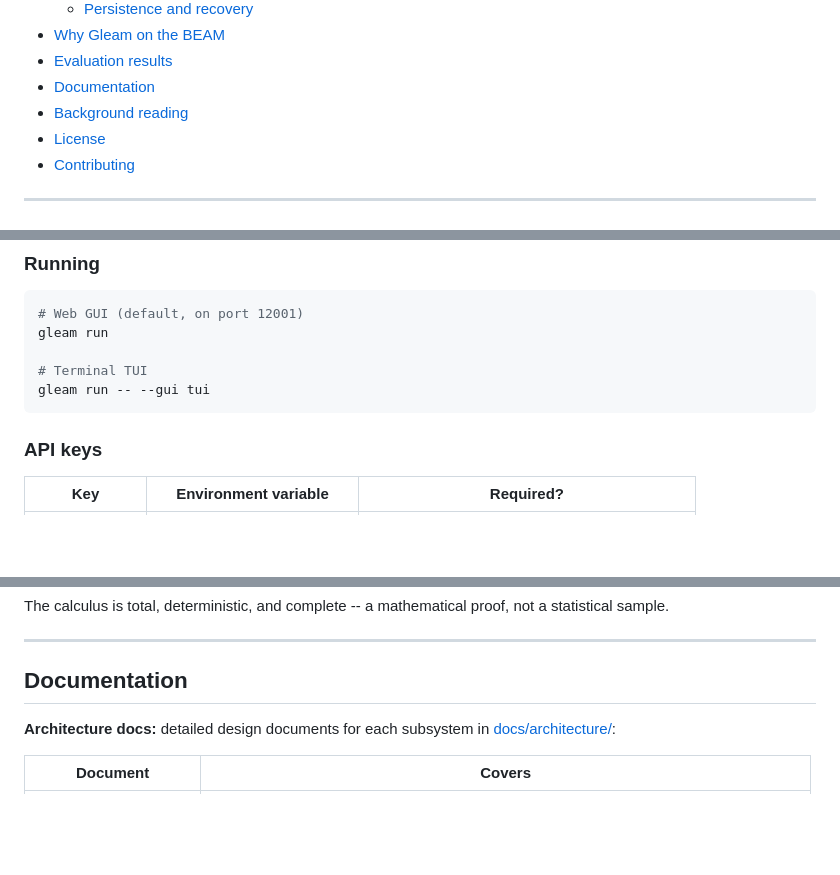
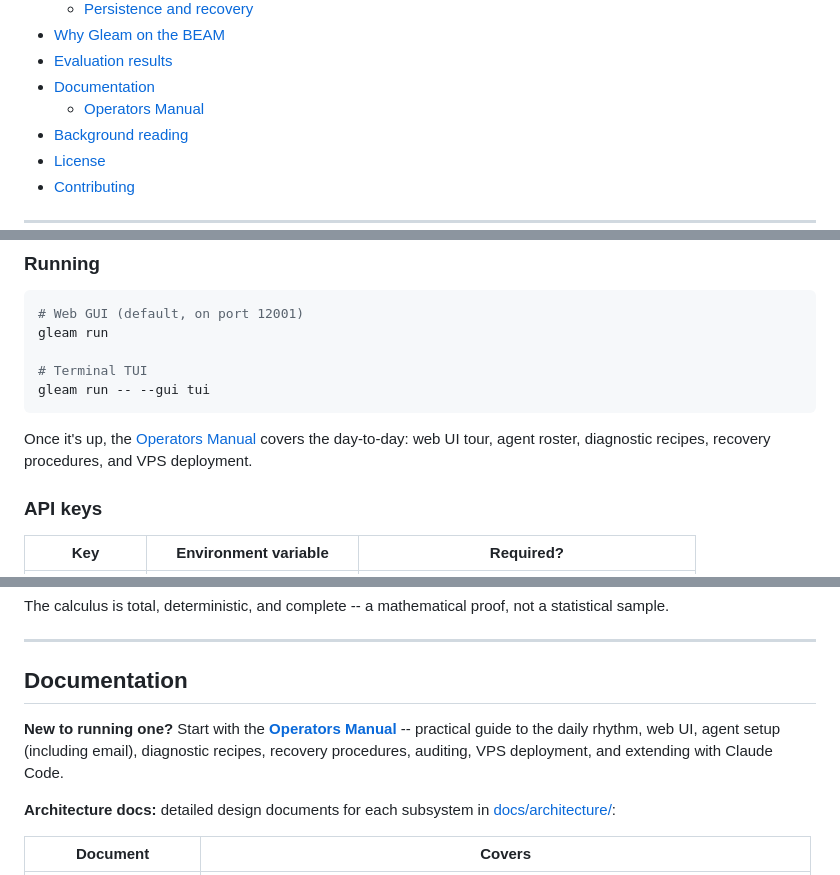
Before and after one commit to seamus-brady/springdrift, a Markdown page: README.md, 3 parts joined by grey strips. GitHub-like rendering; blank space fills up the shorter version.

Commit message:
docs: link operators manual from README
Three pointers so people can find docs/operators-manual.md:
- Table of Contents entry
- Callout right after the Running section (so new users see it
  immediately after first launch)
- Featured callout at the top of the Documentation section, above
  the architecture-docs table

Co-authored-by: Claude Opus 4.7 (1M context) <noreply@anthropic.com>

````diff
--- a/README.md
+++ b/README.md
@@ -84,6 +84,7 @@ compatibility promises). Each release is summarised in
 - [Why Gleam on the BEAM](#why-gleam-on-the-beam)
 - [Evaluation results](#evaluation-results)
 - [Documentation](#documentation)
+  - [Operators Manual](docs/operators-manual.md)
 - [Background reading](#background-reading)
 - [License](#license)
 - [Contributing](#contributing)
@@ -152,6 +153,10 @@ gleam run
 # Terminal TUI
 gleam run -- --gui tui
 ```
+
+Once it's up, the [Operators Manual](docs/operators-manual.md) covers
+the day-to-day: web UI tour, agent roster, diagnostic recipes,
+recovery procedures, and VPS deployment.
 
 ### API keys
 
@@ -885,6 +890,12 @@ not a statistical sample.
 
 ## Documentation
 
+**New to running one?** Start with the
+**[Operators Manual](docs/operators-manual.md)** -- practical guide to
+the daily rhythm, web UI, agent setup (including email), diagnostic
+recipes, recovery procedures, auditing, VPS deployment, and extending
+with Claude Code.
+
 **Architecture docs:** detailed design documents for each subsystem in [docs/architecture/](docs/architecture/):
 
 | Document | Covers |
````
